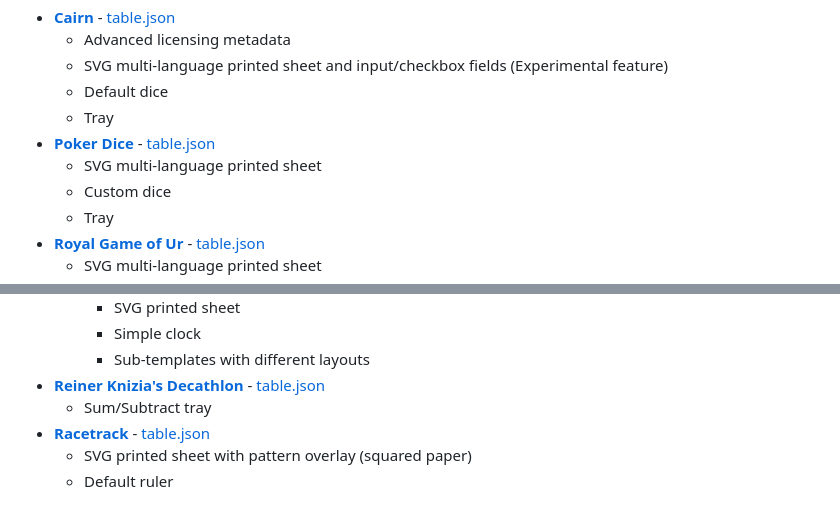
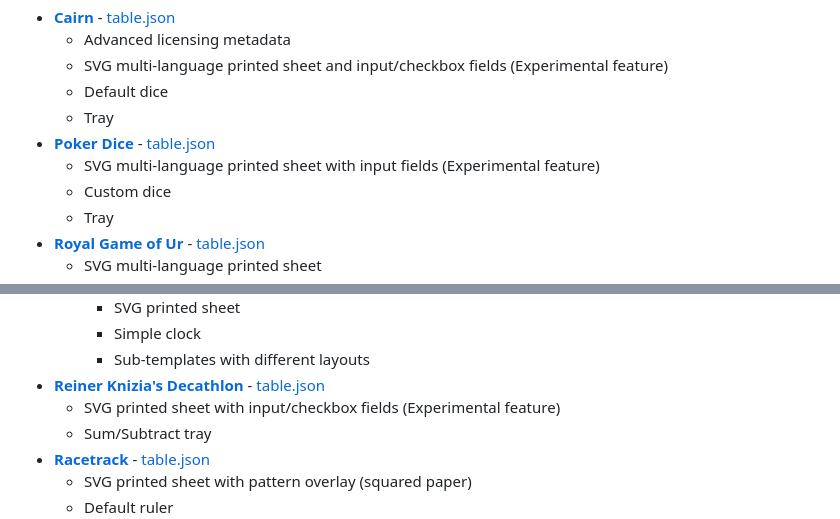
Before and after one commit to kesiev/notoner, a Markdown page: databases/base/README.md, 2 parts joined by grey strips. Drawn GitHub-style.

Commit message:
:abcd: Updated template descriptions

```diff
--- a/databases/base/README.md
+++ b/databases/base/README.md
@@ -8,7 +8,7 @@ These table templates feature most of the Notoner key features. They should be _
    - Default dice
    - Tray
  - **[Poker Dice](poker-dice/)** - [table.json](poker-dice/table.json)
-   - SVG multi-language printed sheet
+   - SVG multi-language printed sheet with input fields (Experimental feature)
    - Custom dice
    - Tray
  - **[Royal Game of Ur](royal-game-of-ur/)** - [table.json](royal-game-of-ur/table.json)
@@ -38,6 +38,7 @@ These table templates feature most of the Notoner key features. They should be _
      - Simple clock
      - Sub-templates with different layouts
  - **[Reiner Knizia's Decathlon](decathlon/)** - [table.json](decathlon/table.json)
+   - SVG printed sheet with input/checkbox fields (Experimental feature)
    - Sum/Subtract tray
  - **[Racetrack](racetrack/)** - [table.json](racetrack/table.json)
    - SVG printed sheet with pattern overlay (squared paper)
```
